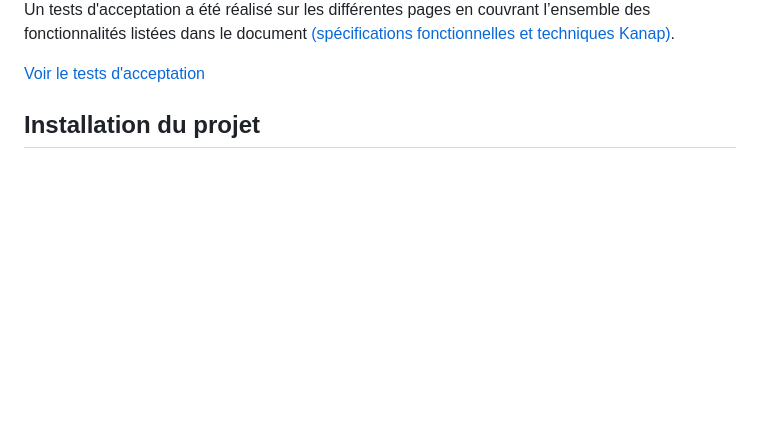
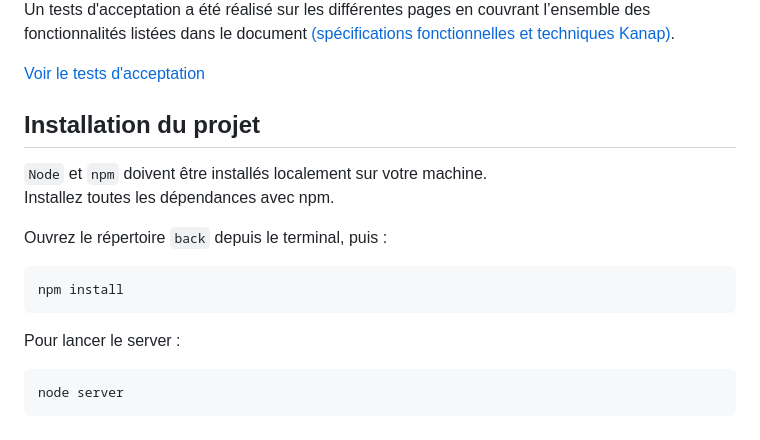
Before and after one commit to AlyciaBedel/Kanap-P5, a Markdown page: README.md, the part around the change. Drawn GitHub-style; blank space fills up the shorter version.

````diff
--- a/README.md
+++ b/README.md
@@ -33,3 +33,15 @@ Un tests d'acceptation a été réalisé sur les différentes pages en couvrant
 <a href="https://github.com/AlyciaBedel/Kanap-P5/files/10697213/Bedel_Alycia_2_plan_test_012023.pdf">Voir le tests d'acceptation</a>
 
 ## Installation du projet
+`Node` et `npm` doivent être installés localement sur votre machine.\
+Installez toutes les dépendances avec npm.
+
+Ouvrez le répertoire `back` depuis le terminal, puis :
+```terminal
+npm install
+```
+
+Pour lancer le server :
+```terminal
+node server
+```
````
